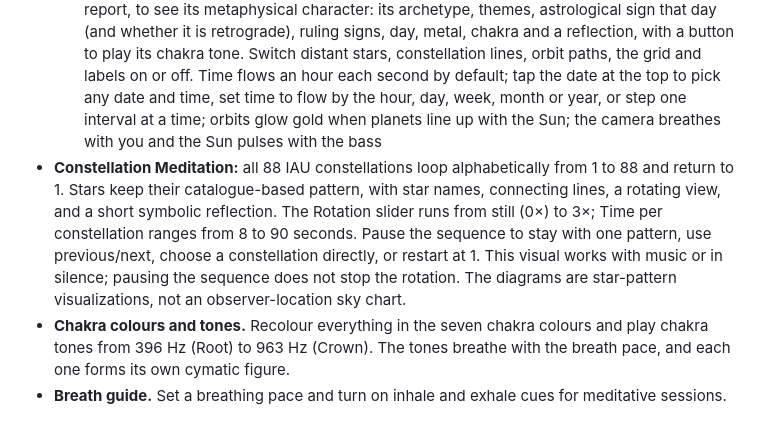
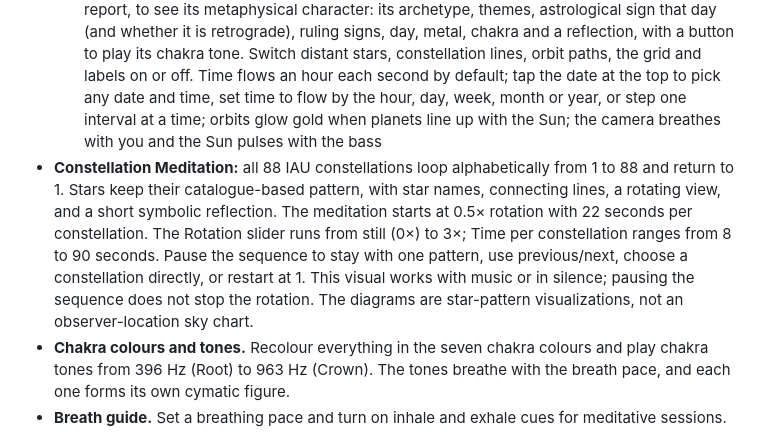
Before and after one commit to tonyparker1964/Ethers-field, a Markdown page: README.md, the part around the change. Drawn GitHub-style.

Commit message:
Document constellation meditation defaults

```diff
--- a/README.md
+++ b/README.md
@@ -16,7 +16,7 @@
   - **Solids:** the five Platonic solids morphing on the beat, each paired with its classical element
   - **Elements:** the elements brought to life: a seed germinating and mushrooms rising for Earth, a waterfall for Water, flowing lava and a crackling log fire for Fire, drifting smoke for Air, and a glass orb for Aether, the fifth element, whose lights swirl inside the glass. All the videos are upscaled to 4K. The camera, beat flashes and particles move with your song, and you can add your own images and videos too
   - **Stellar Alignment:** a live 3D solar system among the constellations, with Ether's own planet portraits, Saturn's and Uranus's rings, and the Moon. Pick any date from 1800 to 2050 to see where the planets really are that day, with a sky report: which planets meet in the sky, which line up with the Sun, planet parades, the Moon's phase, and whether each planet is in the evening or morning sky. Tap a planet to fly to it. Tap a planet, or its name in the sky report, to see its metaphysical character: its archetype, themes, astrological sign that day (and whether it is retrograde), ruling signs, day, metal, chakra and a reflection, with a button to play its chakra tone. Switch distant stars, constellation lines, orbit paths, the grid and labels on or off. Time flows an hour each second by default; tap the date at the top to pick any date and time, set time to flow by the hour, day, week, month or year, or step one interval at a time; orbits glow gold when planets line up with the Sun; the camera breathes with you and the Sun pulses with the bass
-- **Constellation Meditation:** all 88 IAU constellations loop alphabetically from 1 to 88 and return to 1. Stars keep their catalogue-based pattern, with star names, connecting lines, a rotating view, and a short symbolic reflection. The Rotation slider runs from still (0×) to 3×; Time per constellation ranges from 8 to 90 seconds. Pause the sequence to stay with one pattern, use previous/next, choose a constellation directly, or restart at 1. This visual works with music or in silence; pausing the sequence does not stop the rotation. The diagrams are star-pattern visualizations, not an observer-location sky chart.
+- **Constellation Meditation:** all 88 IAU constellations loop alphabetically from 1 to 88 and return to 1. Stars keep their catalogue-based pattern, with star names, connecting lines, a rotating view, and a short symbolic reflection. The meditation starts at 0.5× rotation with 22 seconds per constellation. The Rotation slider runs from still (0×) to 3×; Time per constellation ranges from 8 to 90 seconds. Pause the sequence to stay with one pattern, use previous/next, choose a constellation directly, or restart at 1. This visual works with music or in silence; pausing the sequence does not stop the rotation. The diagrams are star-pattern visualizations, not an observer-location sky chart.
 - **Chakra colours and tones.** Recolour everything in the seven chakra colours and play chakra tones from 396 Hz (Root) to 963 Hz (Crown). The tones breathe with the breath pace, and each one forms its own cymatic figure.
 - **Breath guide.** Set a breathing pace and turn on inhale and exhale cues for meditative sessions.
 - **Your controls, your way.** A small floating bar holds Play, the visual and its key setting; tap the sliders button for everything else. Drag the control panel up or down, fade it, let it auto-fade while music plays, or hide it for a clean full-screen view.
```
